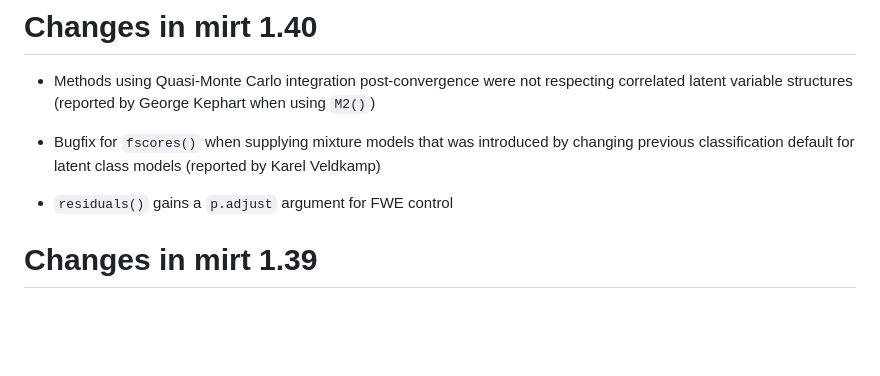
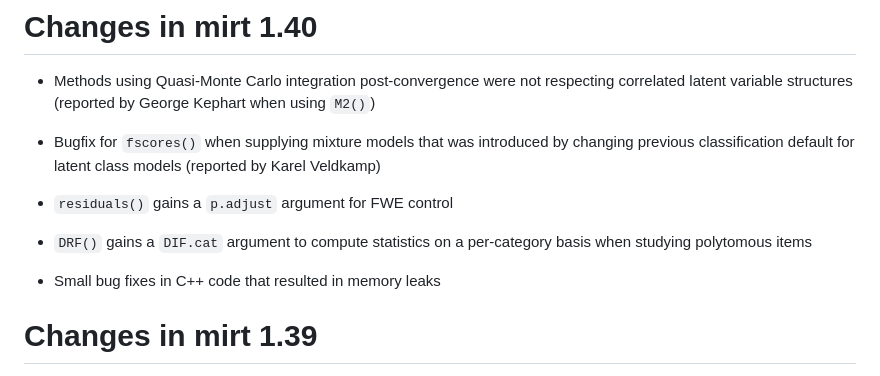
Before and after one commit to philchalmers/mirt, a Markdown page: NEWS.md, the part around the change. Drawn GitHub-style; blank space fills up the shorter version.

Commit message:
update news

```diff
--- a/NEWS.md
+++ b/NEWS.md
@@ -9,6 +9,11 @@
   latent class models (reported by Karel Veldkamp)
 
 - `residuals()` gains a `p.adjust` argument for FWE control
+
+- `DRF()` gains a `DIF.cat` argument to compute statistics on a per-category
+  basis when studying polytomous items
+
+- Small bug fixes in C++ code that resulted in memory leaks
 
 # Changes in mirt 1.39
 
```
